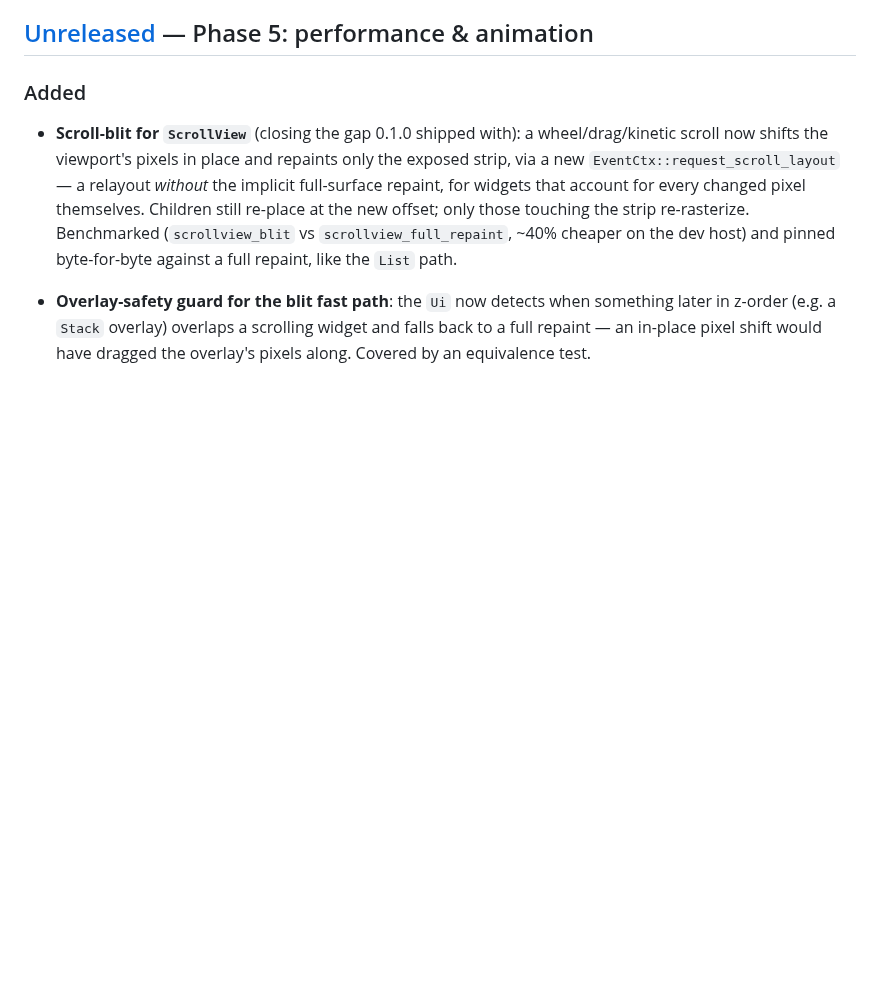
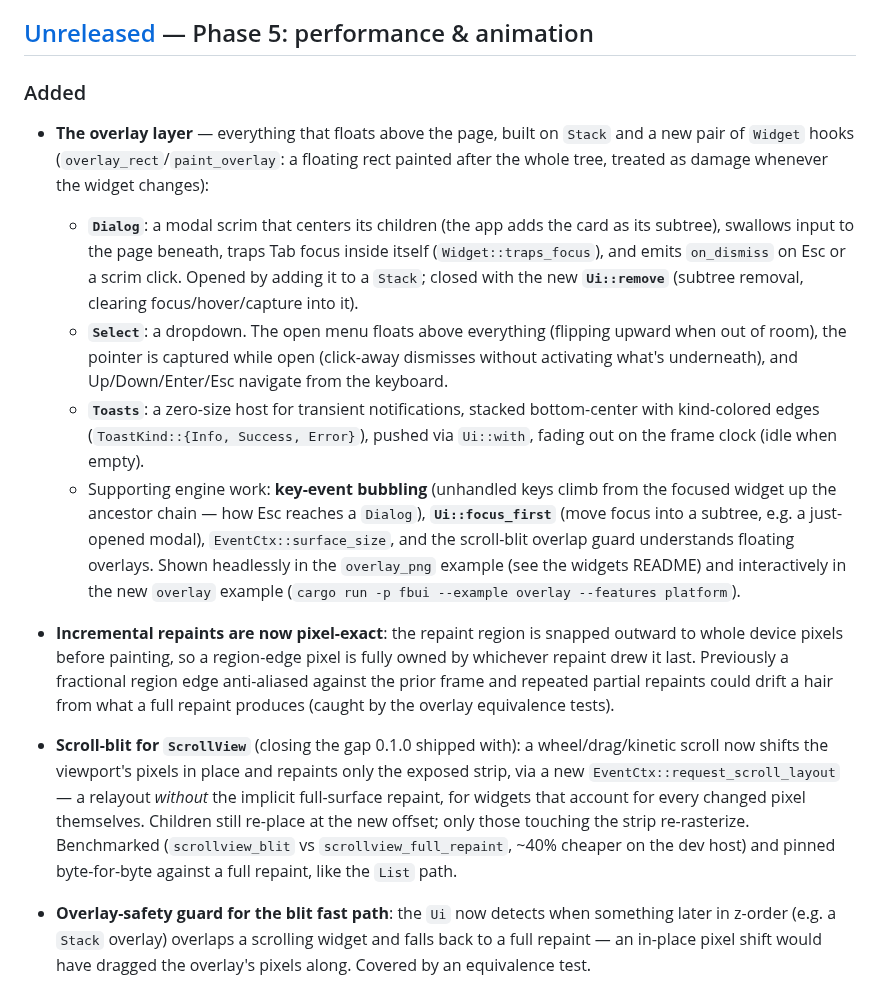
Before and after one commit to aoprisan/fbui, a Markdown page: CHANGELOG.md, the part around the change. Drawn GitHub-style; blank space fills up the shorter version.

```diff
--- a/CHANGELOG.md
+++ b/CHANGELOG.md
@@ -18,6 +18,37 @@ image) at **1.89**. An MSRV raise is a breaking change for the affected crate.
 ## [Unreleased] — Phase 5: performance & animation
 
 ### Added
+
+- **The overlay layer** — everything that floats above the page, built on
+  `Stack` and a new pair of `Widget` hooks (`overlay_rect`/`paint_overlay`:
+  a floating rect painted after the whole tree, treated as damage whenever the
+  widget changes):
+  - **`Dialog`**: a modal scrim that centers its children (the app adds the
+    card as its subtree), swallows input to the page beneath, traps Tab focus
+    inside itself (`Widget::traps_focus`), and emits `on_dismiss` on Esc or a
+    scrim click. Opened by adding it to a `Stack`; closed with the new
+    **`Ui::remove`** (subtree removal, clearing focus/hover/capture into it).
+  - **`Select`**: a dropdown. The open menu floats above everything (flipping
+    upward when out of room), the pointer is captured while open (click-away
+    dismisses without activating what's underneath), and Up/Down/Enter/Esc
+    navigate from the keyboard.
+  - **`Toasts`**: a zero-size host for transient notifications, stacked
+    bottom-center with kind-colored edges (`ToastKind::{Info, Success,
+    Error}`), pushed via `Ui::with`, fading out on the frame clock (idle when
+    empty).
+  - Supporting engine work: **key-event bubbling** (unhandled keys climb from
+    the focused widget up the ancestor chain — how Esc reaches a `Dialog`),
+    **`Ui::focus_first`** (move focus into a subtree, e.g. a just-opened
+    modal), `EventCtx::surface_size`, and the scroll-blit overlap guard
+    understands floating overlays. Shown headlessly in the `overlay_png`
+    example (see the widgets README) and interactively in the new `overlay`
+    example (`cargo run -p fbui --example overlay --features platform`).
+- **Incremental repaints are now pixel-exact**: the repaint region is snapped
+  outward to whole device pixels before painting, so a region-edge pixel is
+  fully owned by whichever repaint drew it last. Previously a fractional
+  region edge anti-aliased against the prior frame and repeated partial
+  repaints could drift a hair from what a full repaint produces (caught by the
+  overlay equivalence tests).
 
 - **Scroll-blit for `ScrollView`** (closing the gap 0.1.0 shipped with): a
   wheel/drag/kinetic scroll now shifts the viewport's pixels in place and
```
Also changed, not shown: fbui-widgets/README.md (+21 -0 lines), fbui-widgets/docs/assets/overlay.png (added), 11 other files.
